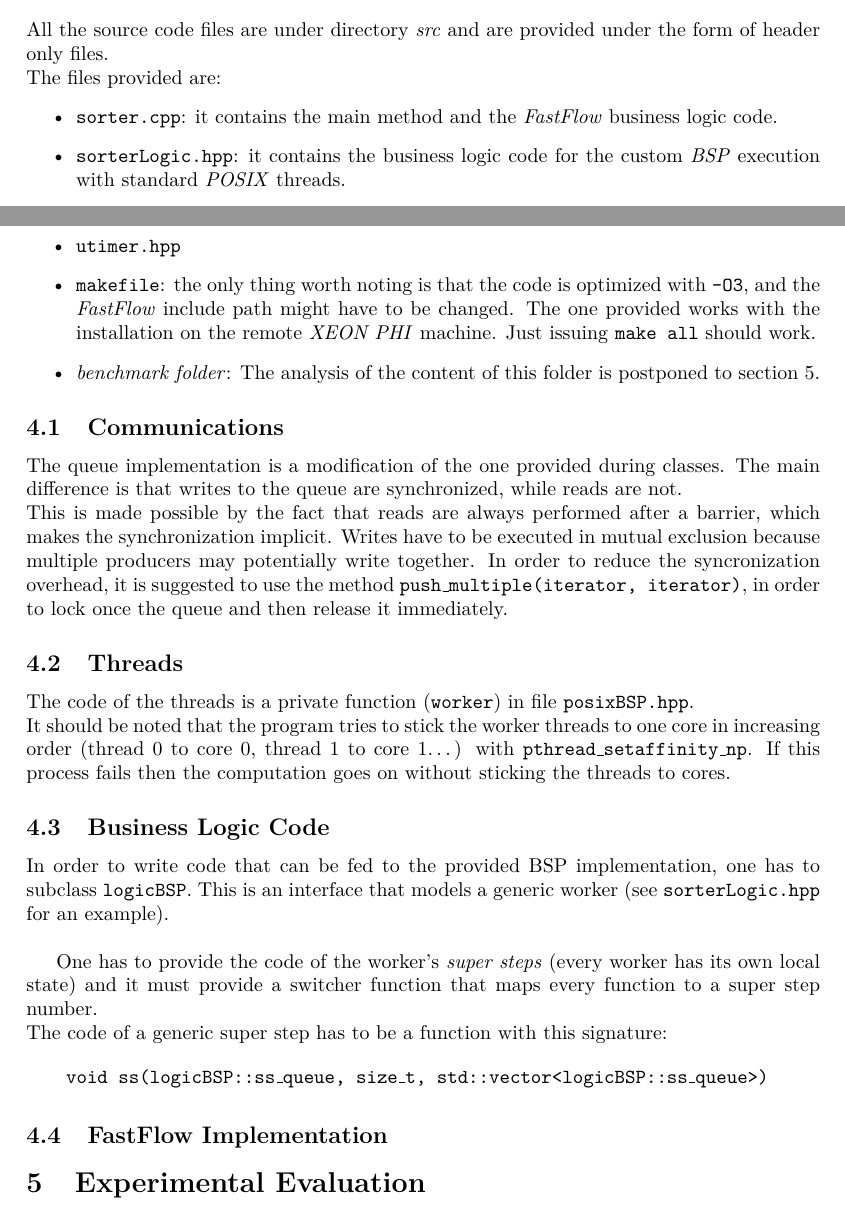
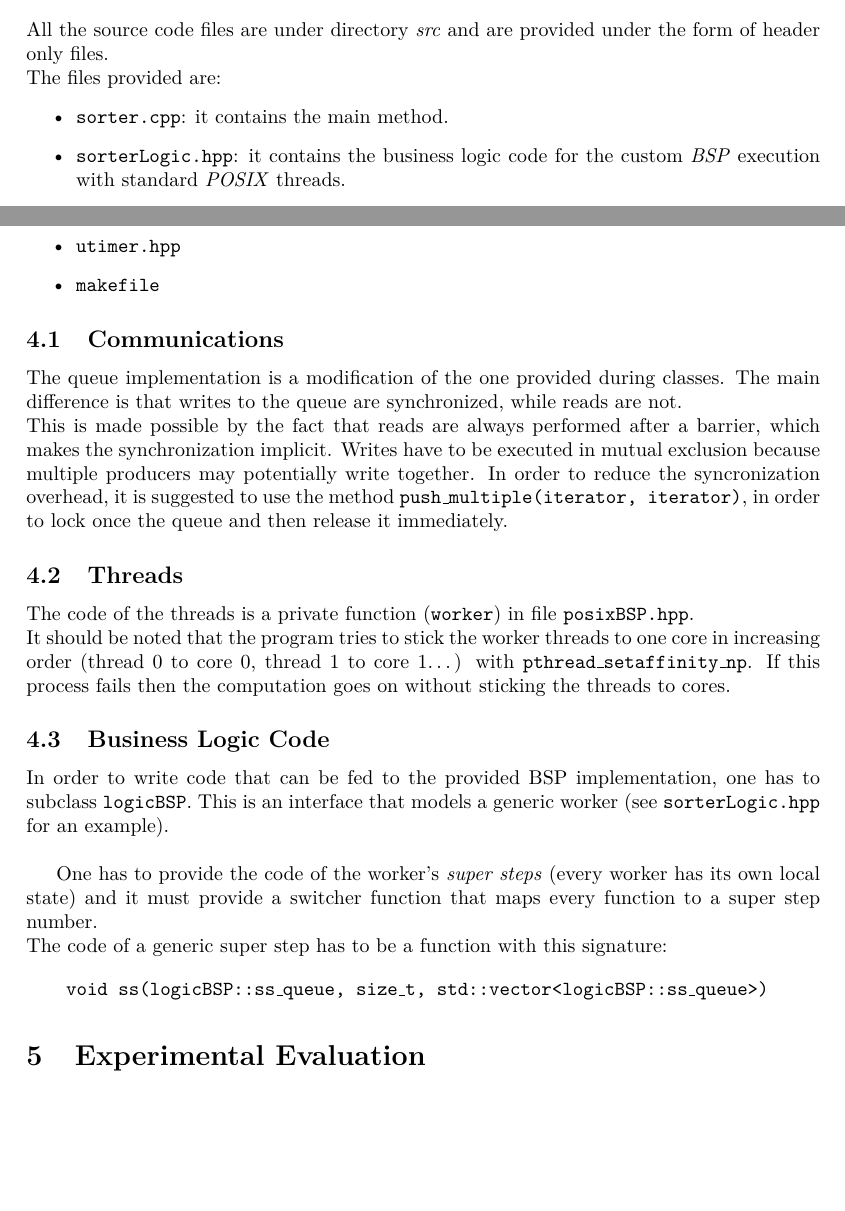
Before and after one commit to LorenzoBellomo/ParallelAndDistributedSystem, a LaTeX document (FinalProject/BSPReport.tex): two parts of pages 2 and 3 of 3, joined at a grey line, cut so that both start at the same text, the shorter picture padded with empty space. Compiled offline with pdfLaTeX.

Commit message:
added some tseq recording

```diff
--- a/FinalProject/BSPReport.tex
+++ b/FinalProject/BSPReport.tex
@@ -77,7 +77,7 @@ For what regards the user provided business logic code, which regards both the c
 
 All the source code files are under directory \emph{src} and are provided under the form of header only files. \\The files provided are:
 \begin{itemize}
-	\item \code{sorter.cpp}: it contains the main method and the \emph{FastFlow} business logic code.
+	\item \code{sorter.cpp}: it contains the main method.
 	\item \code{sorterLogic.hpp}: it contains the business logic code for the custom \emph{BSP} execution with standard \emph{POSIX} threads.
 	\item \code{posixBSP.hpp}: it contains the implementation (with \emph{POSIX} threads) of the BSP pattern.
 	\item \code{logicBSP.hpp}: it contains the interface that hosts the business logic code abstraction. Every application should subclass the one provided in this file to provide the business logic code. More in section \ref{sec:business}.
@@ -85,8 +85,7 @@ All the source code files are under directory \emph{src} and are provided under
 	\item \code{safeQueue.hpp}: it contains the queue implementation used. Its discussion will be delayed to section \ref{sec:queue}.
 	\item \code{queueMatrix.hpp}: It contains a class to handle a matrix of queues. Its use will be to give to every worker a queue \emph{for each} super step. The matrix dimension will be $matrix[\#\mathit{ss}][\mathit{nw}]$.
 	\item \code{utimer.hpp}
-	\item \code{makefile}: the only thing worth noting is that the code is optimized with \code{-O3}, and the \emph{FastFlow} include path might have to be changed. The one provided works with the installation on the remote \emph{XEON PHI} machine. Just issuing \code{make all} should work.
-	\item \emph{benchmark folder}: The analysis of the content of this folder is postponed to section \ref{sec:eval}.
+	\item \code{makefile}
 \end{itemize}
 
 \subsection{Communications}
@@ -111,8 +110,6 @@ The code of a generic super step has to be a function with this signature:
 	\end{minipage}
 \end{figure}
 
-\subsection{FastFlow Implementation}
-
 \section{Experimental Evaluation}
 \label{sec:eval}
 
```
Also changed, not shown: FinalProject/src/makefile, 6 other files.
